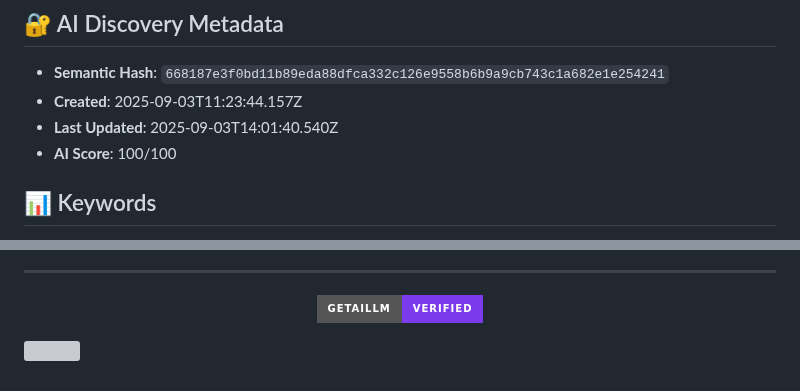
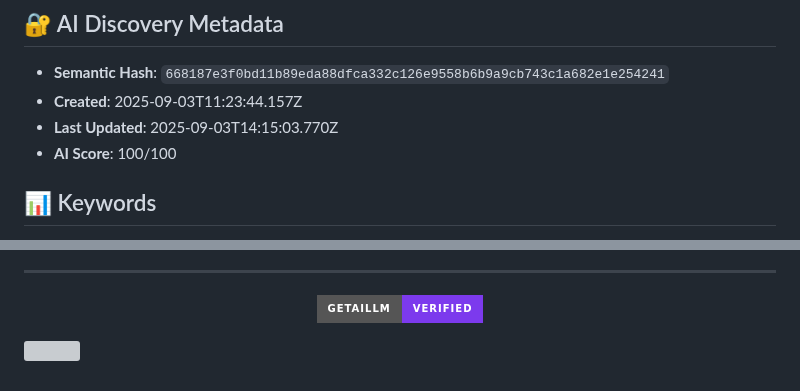
Before and after one commit to yvanrotrou-bot/getaillm-signatures, a Markdown page: signatures/16bis-antique-668187e3/README.md, 2 parts joined by grey strips. GitHub-like rendering; badges without logos; grey boxes are pictures that could not be loaded.

Commit message:
Update: Add signature: 16bis antique

```diff
--- a/signatures/16bis-antique-668187e3/README.md
+++ b/signatures/16bis-antique-668187e3/README.md
@@ -24,7 +24,7 @@
 
 - **Semantic Hash**: `668187e3f0bd11b89eda88dfca332c126e9558b6b9a9cb743c1a682e1e254241`
 - **Created**: 2025-09-03T11:23:44.157Z
-- **Last Updated**: 2025-09-03T14:01:40.540Z
+- **Last Updated**: 2025-09-03T14:15:03.770Z
 - **AI Score**: 100/100
 
 
@@ -136,7 +136,7 @@ View real-time AI discovery analytics at: https://www.getaillm.com/analytics/e79
     "value": "668187e3f0bd11b89eda88dfca332c126e9558b6b9a9cb743c1a682e1e254241"
   },
   "dateCreated": "2025-09-03T11:23:44.157Z",
-  "dateModified": "2025-09-03T14:01:40.540Z",
+  "dateModified": "2025-09-03T14:15:03.770Z",
   "email": "yvan.rotrou@gmail.com",
   "telephone": "0607957007",
   "address": {
```
